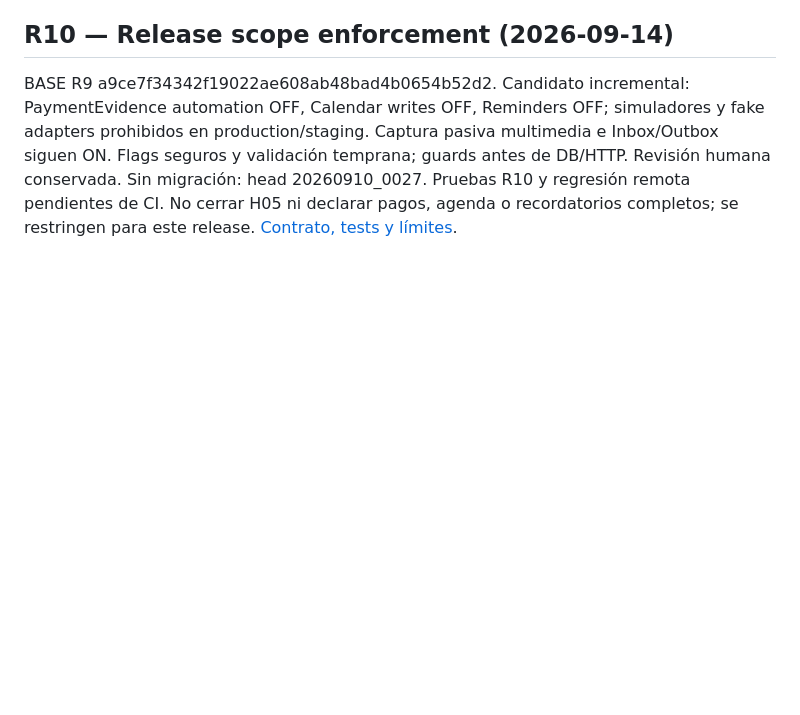
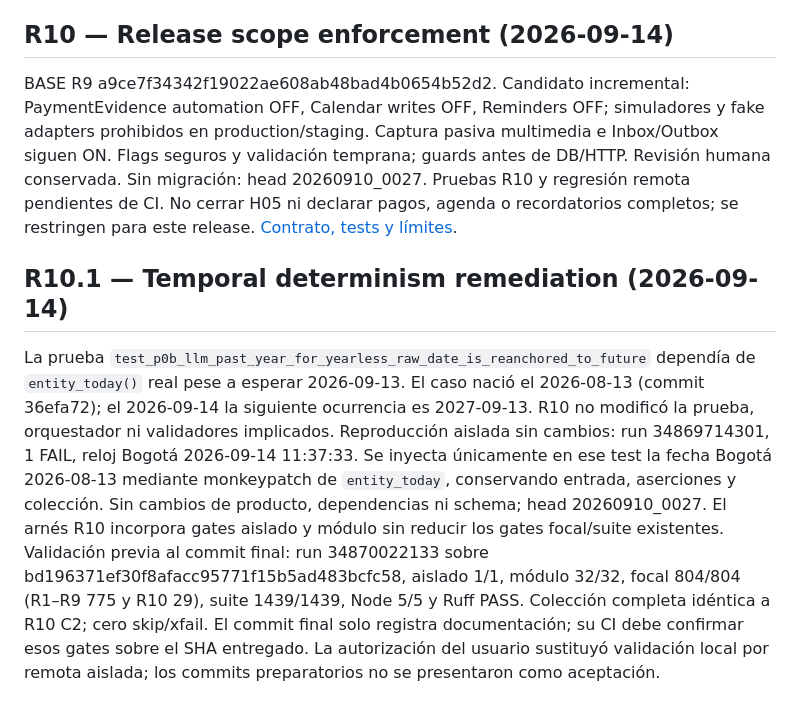
Before and after one commit to epr3202/CHAT_BOT_CEIBA, a Markdown page: docs/changelog.md, the part around the change. Rendered like a GitHub page; blank space fills up the shorter version.

```diff
--- a/docs/changelog.md
+++ b/docs/changelog.md
@@ -90,3 +90,21 @@ Flags seguros y validación temprana; guards antes de DB/HTTP. Revisión humana
 Sin migración: head 20260910_0027. Pruebas R10 y regresión remota pendientes de CI.
 No cerrar H05 ni declarar pagos, agenda o recordatorios completos; se restringen para
 este release. [Contrato, tests y límites](remediation/r10-release-scope-2026-09-14/README.md).
+
+## R10.1 — Temporal determinism remediation (2026-09-14)
+
+La prueba `test_p0b_llm_past_year_for_yearless_raw_date_is_reanchored_to_future`
+dependía de `entity_today()` real pese a esperar 2026-09-13. El caso nació el
+2026-08-13 (commit 36efa72); el 2026-09-14 la siguiente ocurrencia es 2027-09-13.
+R10 no modificó la prueba, orquestador ni validadores implicados. Reproducción
+aislada sin cambios: run 34869714301, 1 FAIL, reloj Bogotá 2026-09-14 11:37:33.
+Se inyecta únicamente en ese test la fecha Bogotá 2026-08-13 mediante monkeypatch
+de `entity_today`, conservando entrada, aserciones y colección. Sin cambios de
+producto, dependencias ni schema; head 20260910_0027. El arnés R10 incorpora gates
+aislado y módulo sin reducir los gates focal/suite existentes. Validación previa
+al commit final: run 34870022133 sobre bd196371ef30f8afacc95771f15b5ad483bcfc58,
+aislado 1/1, módulo 32/32, focal 804/804 (R1–R9 775 y R10 29), suite 1439/1439,
+Node 5/5 y Ruff PASS. Colección completa idéntica a R10 C2; cero skip/xfail.
+El commit final solo registra documentación; su CI debe confirmar esos gates
+sobre el SHA entregado. La autorización del usuario sustituyó validación local
+por remota aislada; los commits preparatorios no se presentaron como aceptación.
```
Also changed, not shown: docs/decisions.md (+12 -0 lines), docs/pending_tasks.md (+11 -0 lines).
